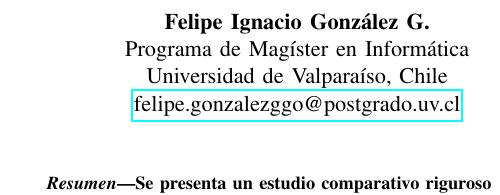
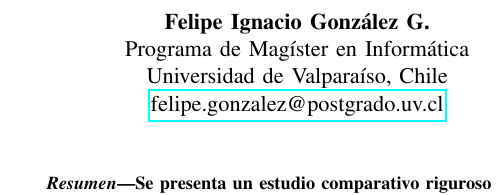
Before and after one commit to kaosb/BioAlgoCompare, a LaTeX paper (paper_cisti.tex): part of one column of page 1 of 9, cut so that both start at the same text. Compiled offline with pdfLaTeX.

Commit message:
Corrección en dirección de correo autor

```diff
--- a/paper_cisti.tex
+++ b/paper_cisti.tex
@@ -50,7 +50,7 @@
       \textbf{Felipe Ignacio González G.}\\
       Programa de Magíster en Informática\\
       Universidad de Valparaíso, Chile\\
-      \href{mailto:felipe.gonzalezggo@postgrado.uv.cl}{felipe.gonzalezggo@postgrado.uv.cl}
+      \href{mailto:felipe.gonzalez@postgrado.uv.cl}{felipe.gonzalez@postgrado.uv.cl}
     \end{tabular}
     &
     \begin{tabular}{c}
```
